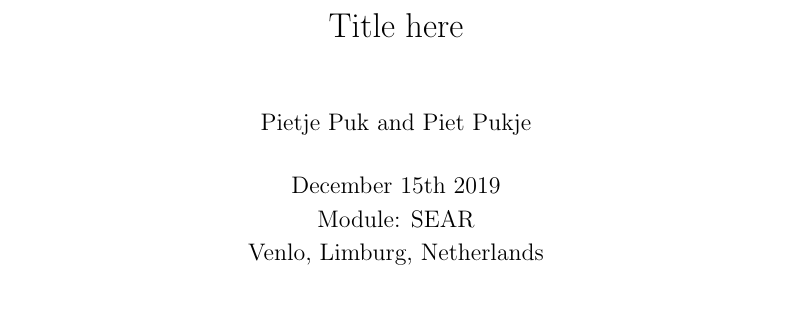
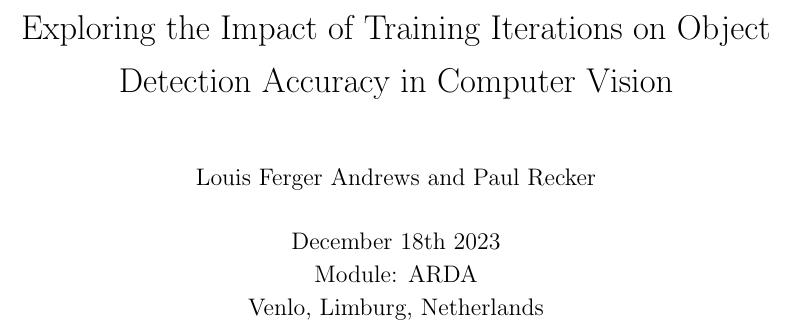
Before and after one commit to reckerp/ARDA-ML, a LaTeX document (report/Main.tex): part of page 1 of 5, cut at the place of the change, the shorter picture padded with empty space. Compiled offline with pdfLaTeX.

Commit message:
rename report files

```diff
--- a/report/report_template_multipleFiles_Main.tex
+++ b/report/Main.tex
@@ -13,13 +13,13 @@
 %use this exact command. The style and bibliographystyle has to be authoryear (Havard). The sorting is nyt: name, year, title so that the bibliography is sorted alphabetically. firstinits=true shortens the names: Albert Einstein -> A. Einstein
 \usepackage[backend=bibtex,style=authoryear,bibstyle=authoryear,sorting=nyt,firstinits=true]{biblatex}
 \setlength\parindent{0pt}%include this so that your paragraphs don't indent automatically
-\addbibresource{report.bib} %this attaches your bib-file, your bibliography (must be in the same folder)
+\addbibresource{ARDA-ML.bib} %this attaches your bib-file, your bibliography (must be in the same folder)
 \usepackage[compact]{titlesec}%include title formatting package
 
 % Title Page
-\title{Title here}
-\author{Pietje Puk and Piet Pukje}
-\date{December 15th 2019 \\Module: SEAR \\Venlo, Limburg, Netherlands}
+\title{Exploring the Impact of Training Iterations on Object Detection Accuracy in Computer Vision}
+\author{Louis Ferger Andrews and Paul Recker}
+\date{December 18th 2023 \\Module: ARDA \\Venlo, Limburg, Netherlands}
 
 
 \begin{document}
```
Also changed, not shown: report/Introduction.tex (renamed from report/report_template_multipleFiles_Introduction.tex), report/Methodology.tex (renamed from report/report_template_multipleFiles_Methods.tex), report/Main.tex (4 more changed lines).
